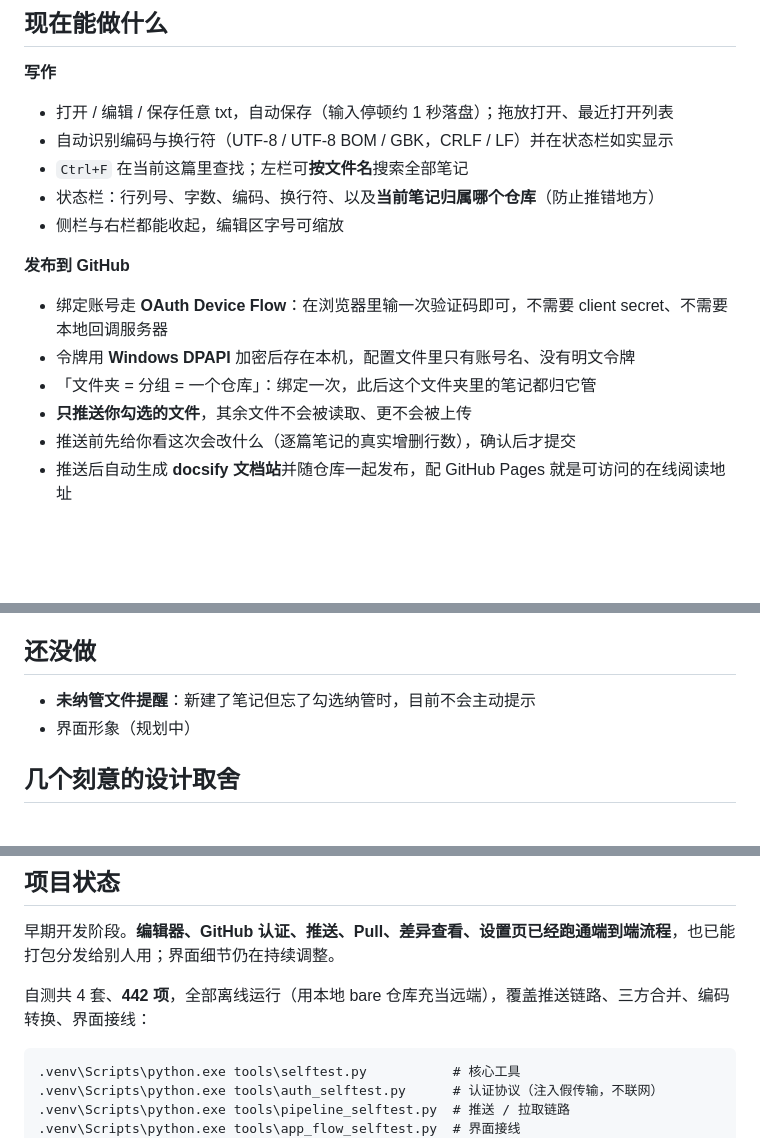
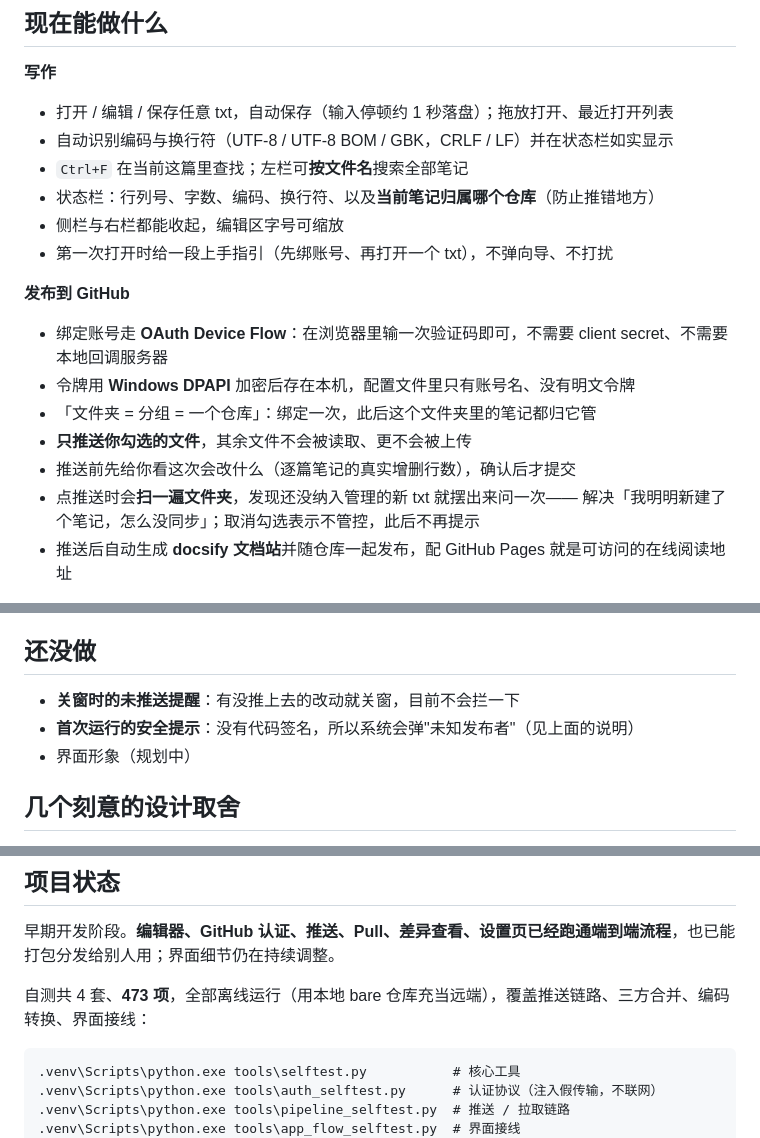
Before and after one commit to freedom0213/FreePushNote, a Markdown page: README.md, 3 parts joined by grey strips. Rendered like a GitHub page; blank space fills up the shorter version.

Commit message:
docs: README 同步 —— 未纳管提醒与欢迎态已完成，自测 473 项
- 「现在能做什么」补两条：推送前扫出新文件 / 第一次打开的上手指引
- 「还没做」去掉已完成的那条，补上真正还缺的「关窗未推送提醒」
- 自测项数 442 -> 473

````diff
--- a/README.md
+++ b/README.md
@@ -37,6 +37,7 @@ FreePushNote 要做的就是把这个过程压成**一个按钮**：它把 git
 - `Ctrl+F` 在当前这篇里查找；左栏可**按文件名**搜索全部笔记
 - 状态栏：行列号、字数、编码、换行符、以及**当前笔记归属哪个仓库**（防止推错地方）
 - 侧栏与右栏都能收起，编辑区字号可缩放
+- 第一次打开时给一段上手指引（先绑账号、再打开一个 txt），不弹向导、不打扰
 
 **发布到 GitHub**
 
@@ -45,6 +46,8 @@ FreePushNote 要做的就是把这个过程压成**一个按钮**：它把 git
 - 「文件夹 = 分组 = 一个仓库」：绑定一次，此后这个文件夹里的笔记都归它管
 - **只推送你勾选的文件**，其余文件不会被读取、更不会被上传
 - 推送前先给你看这次会改什么（逐篇笔记的真实增删行数），确认后才提交
+- 点推送时会**扫一遍文件夹**，发现还没纳入管理的新 txt 就摆出来问一次——
+  解决「我明明新建了个笔记，怎么没同步」；取消勾选表示不管控，此后不再提示
 - 推送后自动生成 **docsify 文档站**并随仓库一起发布，配 GitHub Pages 就是可访问的在线阅读地址
 
 > 注：仓库内置的 `client_id` 是开发者的 OAuth App。自己用没问题；若要以自己的名义分发，需要自建一个 OAuth App 并替换 `core/ghauth.py` 里的 `client_id`（Device Flow 不需要 client secret，创建成本很低）。
@@ -63,7 +66,8 @@ FreePushNote 要做的就是把这个过程压成**一个按钮**：它把 git
 
 ## 还没做
 
-- **未纳管文件提醒**：新建了笔记但忘了勾选纳管时，目前不会主动提示
+- **关窗时的未推送提醒**：有没推上去的改动就关窗，目前不会拦一下
+- **首次运行的安全提示**：没有代码签名，所以系统会弹"未知发布者"（见上面的说明）
 - 界面形象（规划中）
 
 ## 几个刻意的设计取舍
@@ -163,7 +167,7 @@ python tools\make_icon.py assets\icon\source.jpg --out assets\icon
 
 早期开发阶段。**编辑器、GitHub 认证、推送、Pull、差异查看、设置页已经跑通端到端流程**，也已能打包分发给别人用；界面细节仍在持续调整。
 
-自测共 4 套、**442 项**，全部离线运行（用本地 bare 仓库充当远端），覆盖推送链路、三方合并、编码转换、界面接线：
+自测共 4 套、**473 项**，全部离线运行（用本地 bare 仓库充当远端），覆盖推送链路、三方合并、编码转换、界面接线：
 
 ```bat
 .venv\Scripts\python.exe tools\selftest.py           # 核心工具
````
